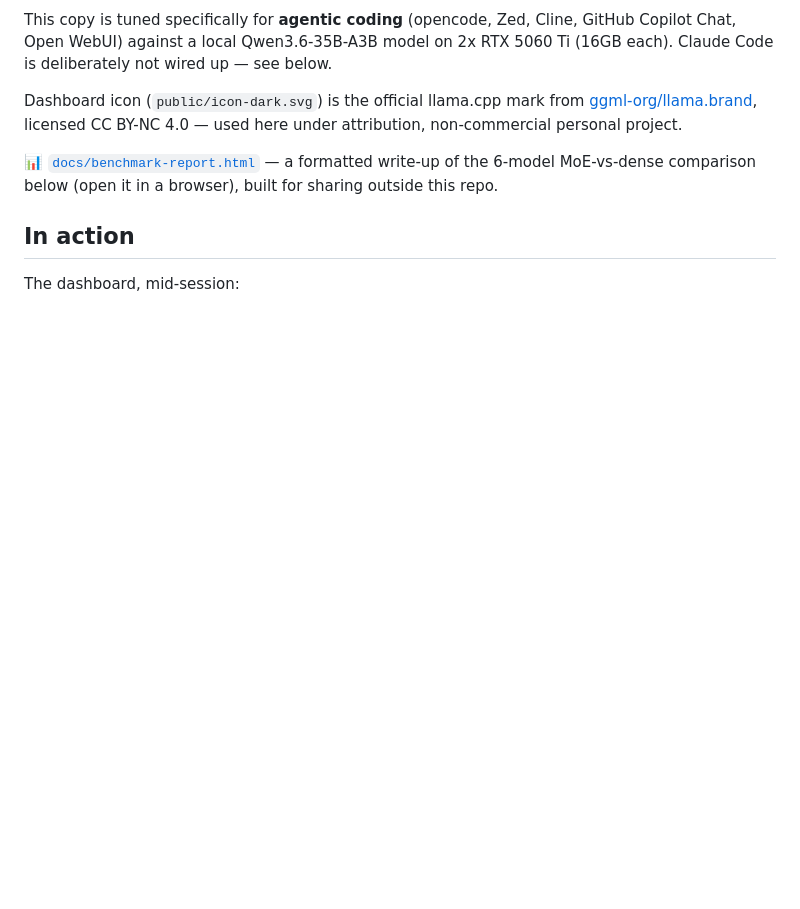
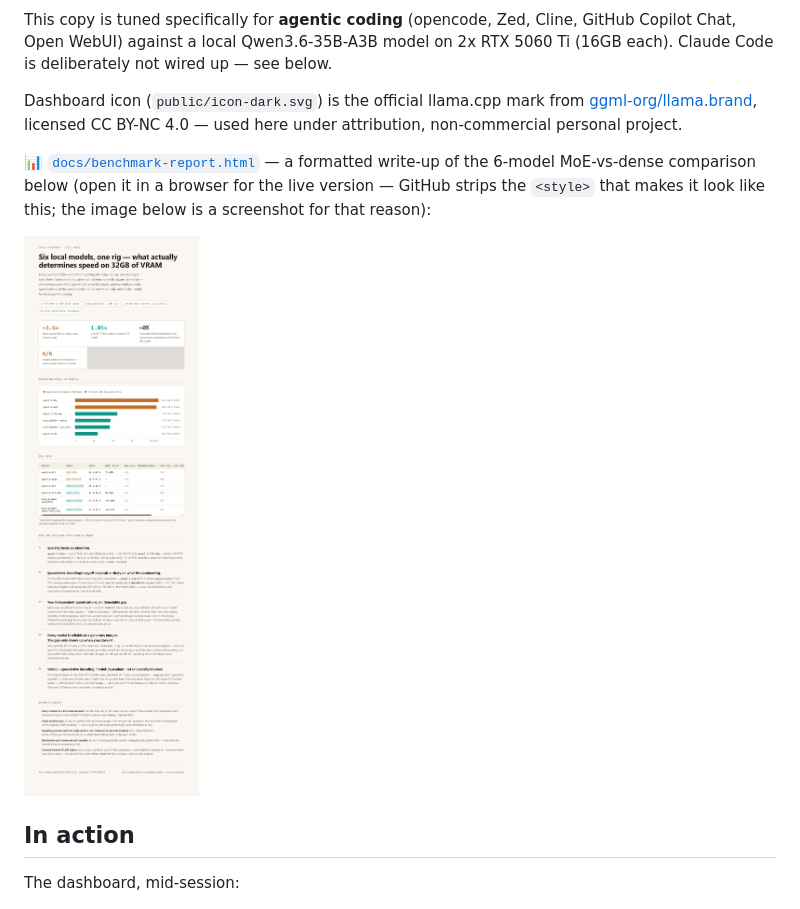
Before and after one commit to adcident12/my-llama.cpp, a Markdown page: README.md, the part around the change. Rendered like a GitHub page; pictures changed too: images/benchmark-report.png (added); blank space fills up the shorter version.

Commit message:
Embed a screenshot of the benchmark report in the README
GitHub strips <style> tags from rendered markdown, so linking to
docs/benchmark-report.html alone wouldn't show its actual design
inline. Added a screenshot (clickable through to the live file) so
the report is visible directly on the repo's README, same pattern as
the other screenshots in "In action".

```diff
--- a/README.md
+++ b/README.md
@@ -15,8 +15,11 @@ Dashboard icon (`public/icon-dark.svg`) is the official llama.cpp mark from
 CC BY-NC 4.0 — used here under attribution, non-commercial personal project.
 
 📊 [`docs/benchmark-report.html`](docs/benchmark-report.html) — a formatted
-write-up of the 6-model MoE-vs-dense comparison below (open it in a browser),
-built for sharing outside this repo.
+write-up of the 6-model MoE-vs-dense comparison below (open it in a browser
+for the live version — GitHub strips the `<style>` that makes it look like
+this; the image below is a screenshot for that reason):
+
+<a href="docs/benchmark-report.html"><img src="images/benchmark-report.png" alt="Benchmark report: six local LLM profiles compared on speed, tool-calling reliability, and vision support" width="700"></a>
 
 ## In action
 
```
